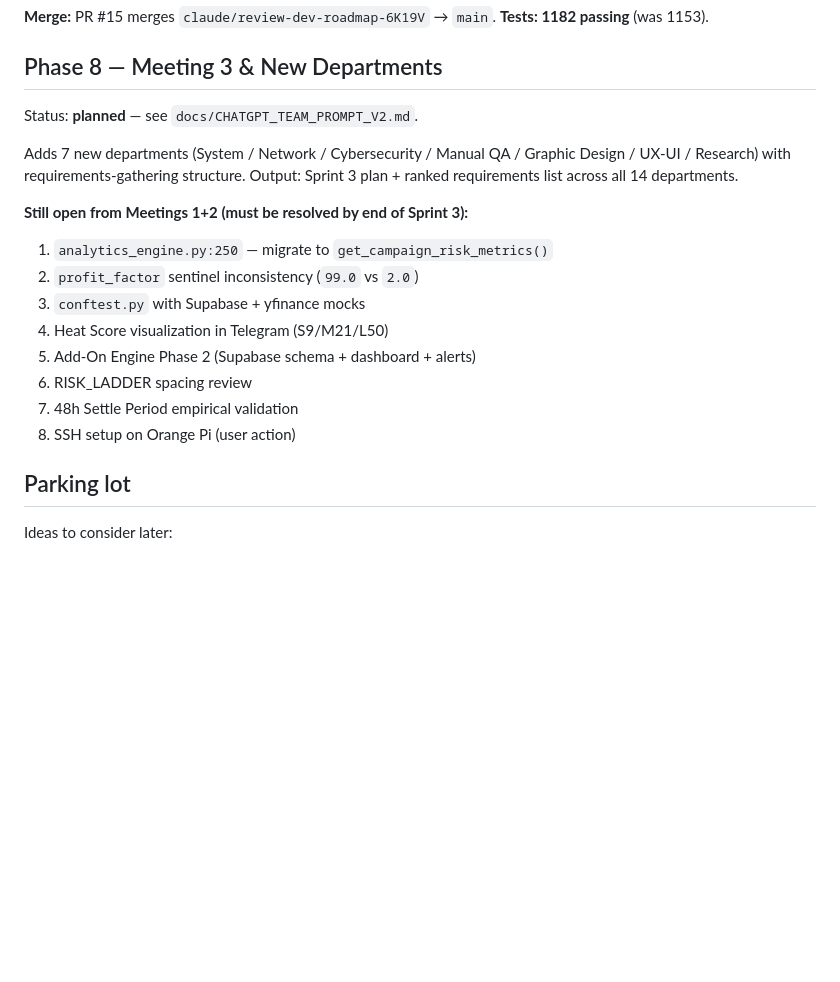
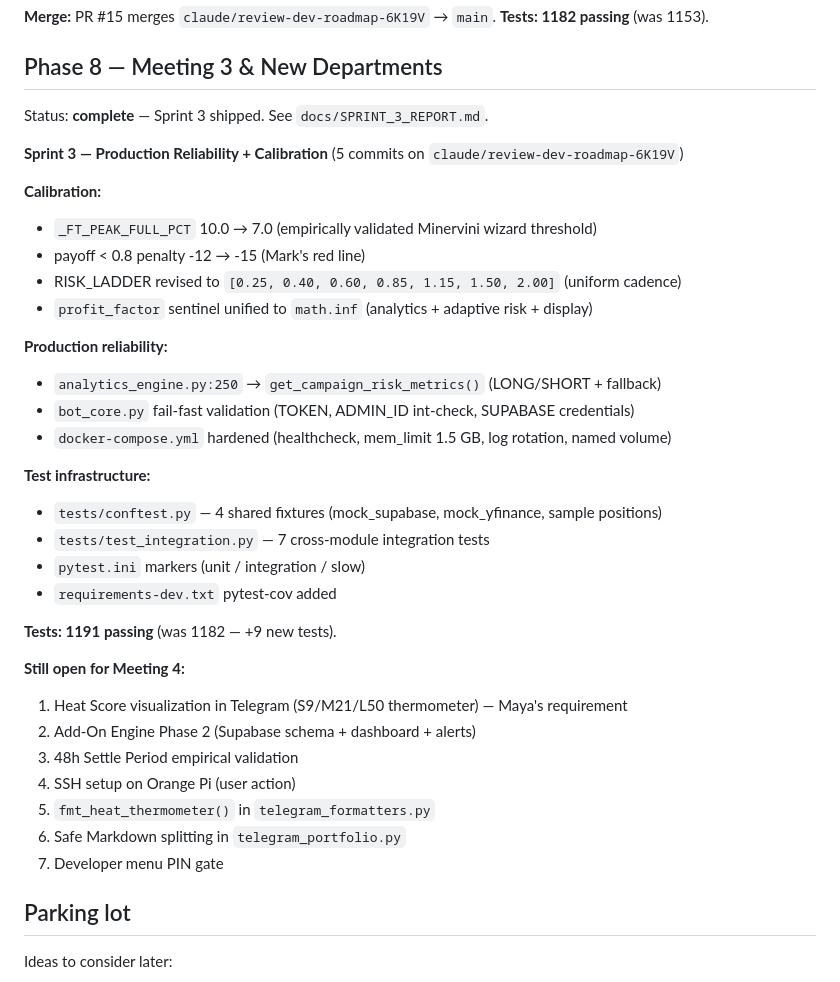
Before and after one commit to lidorAvr/lidorAvr-sentinel-trading, a Markdown page: docs/ROADMAP.md, the part around the change. Rendered like a GitHub page; blank space fills up the shorter version.

```diff
--- a/docs/ROADMAP.md
+++ b/docs/ROADMAP.md
@@ -194,21 +194,37 @@ Status: **complete** — Sprint 1 + Sprint 2 shipped. See `docs/SPRINT_1_2_REPOR
 
 ## Phase 8 — Meeting 3 & New Departments
 
-Status: **planned** — see `docs/CHATGPT_TEAM_PROMPT_V2.md`.
+Status: **complete** — Sprint 3 shipped. See `docs/SPRINT_3_REPORT.md`.
 
-Adds 7 new departments (System / Network / Cybersecurity / Manual QA /
-Graphic Design / UX-UI / Research) with requirements-gathering structure.
-Output: Sprint 3 plan + ranked requirements list across all 14 departments.
+**Sprint 3 — Production Reliability + Calibration** (5 commits on `claude/review-dev-roadmap-6K19V`)
 
-**Still open from Meetings 1+2 (must be resolved by end of Sprint 3):**
-1. `analytics_engine.py:250` — migrate to `get_campaign_risk_metrics()`
-2. `profit_factor` sentinel inconsistency (`99.0` vs `2.0`)
-3. `conftest.py` with Supabase + yfinance mocks
-4. Heat Score visualization in Telegram (S9/M21/L50)
-5. Add-On Engine Phase 2 (Supabase schema + dashboard + alerts)
-6. RISK_LADDER spacing review
-7. 48h Settle Period empirical validation
-8. SSH setup on Orange Pi (user action)
+**Calibration:**
+- `_FT_PEAK_FULL_PCT` 10.0 → 7.0 (empirically validated Minervini wizard threshold)
+- payoff < 0.8 penalty -12 → -15 (Mark's red line)
+- RISK_LADDER revised to `[0.25, 0.40, 0.60, 0.85, 1.15, 1.50, 2.00]` (uniform cadence)
+- `profit_factor` sentinel unified to `math.inf` (analytics + adaptive risk + display)
+
+**Production reliability:**
+- `analytics_engine.py:250` → `get_campaign_risk_metrics()` (LONG/SHORT + fallback)
+- `bot_core.py` fail-fast validation (TOKEN, ADMIN_ID int-check, SUPABASE credentials)
+- `docker-compose.yml` hardened (healthcheck, mem_limit 1.5 GB, log rotation, named volume)
+
+**Test infrastructure:**
+- `tests/conftest.py` — 4 shared fixtures (mock_supabase, mock_yfinance, sample positions)
+- `tests/test_integration.py` — 7 cross-module integration tests
+- `pytest.ini` markers (unit / integration / slow)
+- `requirements-dev.txt` pytest-cov added
+
+**Tests: 1191 passing** (was 1182 — +9 new tests).
+
+**Still open for Meeting 4:**
+1. Heat Score visualization in Telegram (S9/M21/L50 thermometer) — Maya's requirement
+2. Add-On Engine Phase 2 (Supabase schema + dashboard + alerts)
+3. 48h Settle Period empirical validation
+4. SSH setup on Orange Pi (user action)
+5. `fmt_heat_thermometer()` in `telegram_formatters.py`
+6. Safe Markdown splitting in `telegram_portfolio.py`
+7. Developer menu PIN gate
 
 ## Parking lot
 
```
Also changed, not shown: docs/SPRINT_3_REPORT.md (added, +167 -0 lines).
